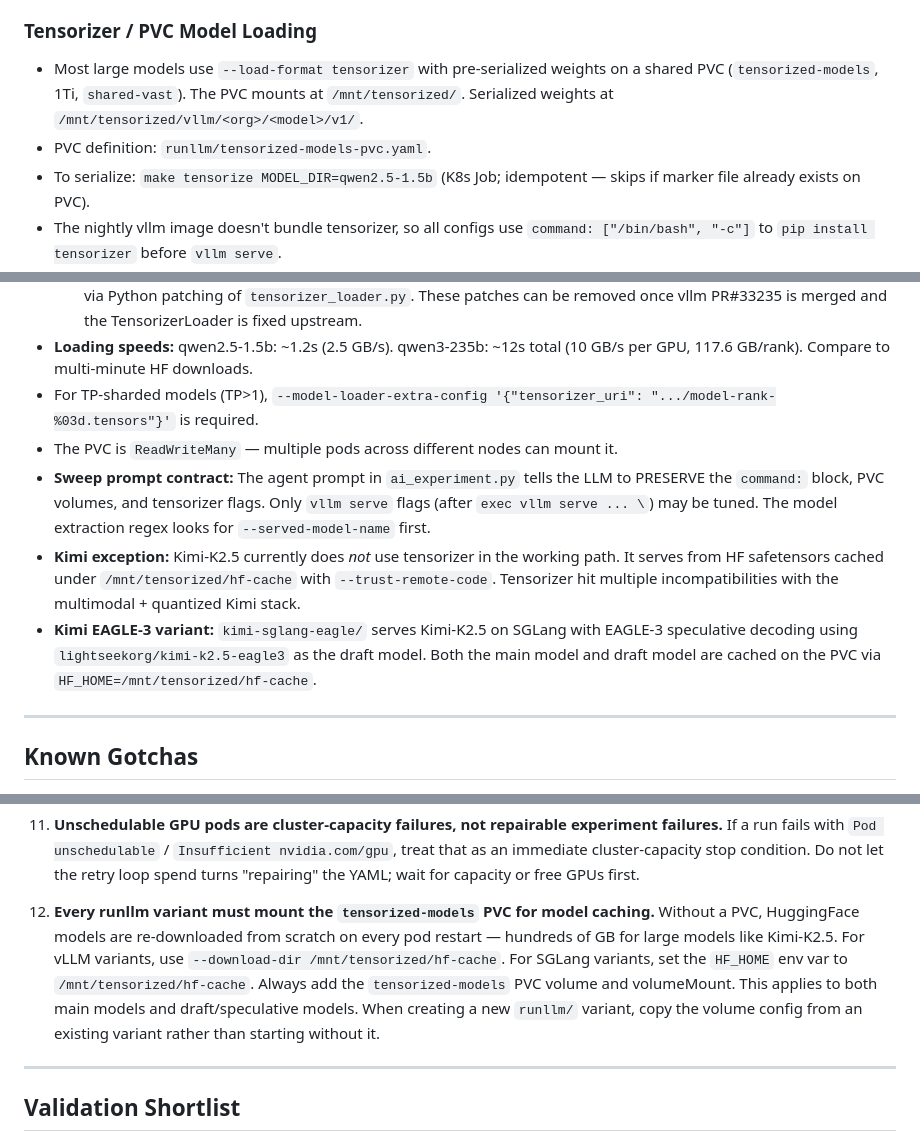
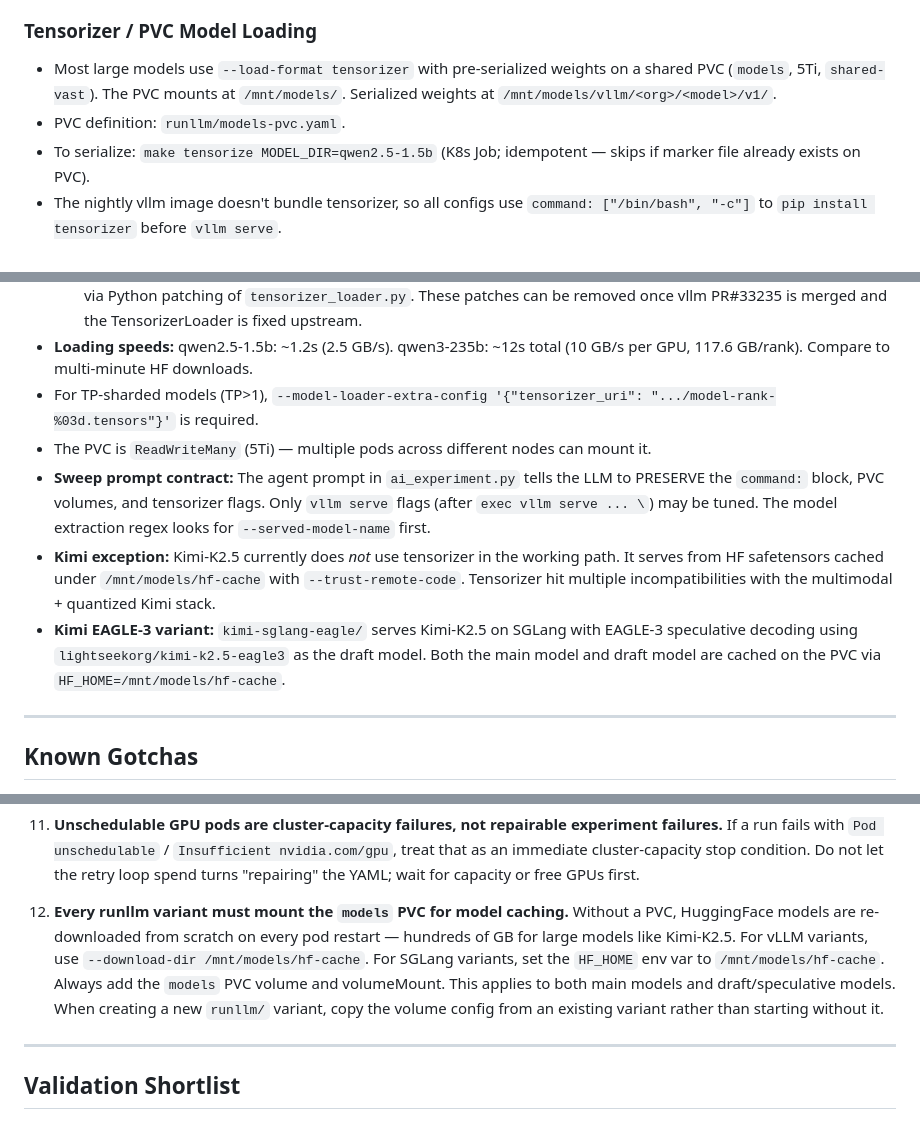
Before and after one commit to lukas/autollm, a Markdown page: docs/AGENT_HANDOFF.md, 3 parts joined by grey strips. Rendered like a GitHub page.

Commit message:
Update AGENT_HANDOFF.md for models PVC migration
All PVC references updated from tensorized-models/mnt/tensorized
to models/mnt/models to match the runllm config migration.

Made-with: Cursor

```diff
--- a/docs/AGENT_HANDOFF.md
+++ b/docs/AGENT_HANDOFF.md
@@ -176,8 +176,8 @@ The health check watchdog in `ai_experiment.py` uses an activity-aware strategy
 
 ### Tensorizer / PVC Model Loading
 
-- Most large models use `--load-format tensorizer` with pre-serialized weights on a shared PVC (`tensorized-models`, 1Ti, `shared-vast`). The PVC mounts at `/mnt/tensorized/`. Serialized weights at `/mnt/tensorized/vllm/<org>/<model>/v1/`.
-- PVC definition: `runllm/tensorized-models-pvc.yaml`.
+- Most large models use `--load-format tensorizer` with pre-serialized weights on a shared PVC (`models`, 5Ti, `shared-vast`). The PVC mounts at `/mnt/models/`. Serialized weights at `/mnt/models/vllm/<org>/<model>/v1/`.
+- PVC definition: `runllm/models-pvc.yaml`.
 - To serialize: `make tensorize MODEL_DIR=qwen2.5-1.5b` (K8s Job; idempotent — skips if marker file already exists on PVC).
 - The nightly vllm image doesn't bundle tensorizer, so all configs use `command: ["/bin/bash", "-c"]` to `pip install tensorizer` before `vllm serve`.
 - All configs use `--served-model-name <HF-name>` (e.g. `Qwen/Qwen2.5-1.5B-Instruct`) so the API model name matches what Makefiles and query scripts expect, even though the actual `--model` path points to the PVC.
@@ -187,10 +187,10 @@ The health check watchdog in `ai_experiment.py` uses an activity-aware strategy
   These patches can be removed once vllm PR#33235 is merged and the TensorizerLoader is fixed upstream.
 - **Loading speeds:** qwen2.5-1.5b: ~1.2s (2.5 GB/s). qwen3-235b: ~12s total (10 GB/s per GPU, 117.6 GB/rank). Compare to multi-minute HF downloads.
 - For TP-sharded models (TP>1), `--model-loader-extra-config '{"tensorizer_uri": ".../model-rank-%03d.tensors"}'` is required.
-- The PVC is `ReadWriteMany` — multiple pods across different nodes can mount it.
+- The PVC is `ReadWriteMany` (5Ti) — multiple pods across different nodes can mount it.
 - **Sweep prompt contract:** The agent prompt in `ai_experiment.py` tells the LLM to PRESERVE the `command:` block, PVC volumes, and tensorizer flags. Only `vllm serve` flags (after `exec vllm serve ... \`) may be tuned. The model extraction regex looks for `--served-model-name` first.
-- **Kimi exception:** Kimi-K2.5 currently does *not* use tensorizer in the working path. It serves from HF safetensors cached under `/mnt/tensorized/hf-cache` with `--trust-remote-code`. Tensorizer hit multiple incompatibilities with the multimodal + quantized Kimi stack.
-- **Kimi EAGLE-3 variant:** `kimi-sglang-eagle/` serves Kimi-K2.5 on SGLang with EAGLE-3 speculative decoding using `lightseekorg/kimi-k2.5-eagle3` as the draft model. Both the main model and draft model are cached on the PVC via `HF_HOME=/mnt/tensorized/hf-cache`.
+- **Kimi exception:** Kimi-K2.5 currently does *not* use tensorizer in the working path. It serves from HF safetensors cached under `/mnt/models/hf-cache` with `--trust-remote-code`. Tensorizer hit multiple incompatibilities with the multimodal + quantized Kimi stack.
+- **Kimi EAGLE-3 variant:** `kimi-sglang-eagle/` serves Kimi-K2.5 on SGLang with EAGLE-3 speculative decoding using `lightseekorg/kimi-k2.5-eagle3` as the draft model. Both the main model and draft model are cached on the PVC via `HF_HOME=/mnt/models/hf-cache`.
 
 ---
 
@@ -229,8 +229,8 @@ The health check watchdog in `ai_experiment.py` uses an activity-aware strategy
 11. **Unschedulable GPU pods are cluster-capacity failures, not repairable experiment failures.**
    If a run fails with `Pod unschedulable` / `Insufficient nvidia.com/gpu`, treat that as an immediate cluster-capacity stop condition. Do not let the retry loop spend turns "repairing" the YAML; wait for capacity or free GPUs first.
 
-12. **Every runllm variant must mount the `tensorized-models` PVC for model caching.**
-   Without a PVC, HuggingFace models are re-downloaded from scratch on every pod restart — hundreds of GB for large models like Kimi-K2.5. For vLLM variants, use `--download-dir /mnt/tensorized/hf-cache`. For SGLang variants, set the `HF_HOME` env var to `/mnt/tensorized/hf-cache`. Always add the `tensorized-models` PVC volume and volumeMount. This applies to both main models and draft/speculative models. When creating a new `runllm/` variant, copy the volume config from an existing variant rather than starting without it.
+12. **Every runllm variant must mount the `models` PVC for model caching.**
+   Without a PVC, HuggingFace models are re-downloaded from scratch on every pod restart — hundreds of GB for large models like Kimi-K2.5. For vLLM variants, use `--download-dir /mnt/models/hf-cache`. For SGLang variants, set the `HF_HOME` env var to `/mnt/models/hf-cache`. Always add the `models` PVC volume and volumeMount. This applies to both main models and draft/speculative models. When creating a new `runllm/` variant, copy the volume config from an existing variant rather than starting without it.
 
 ---
 
```
